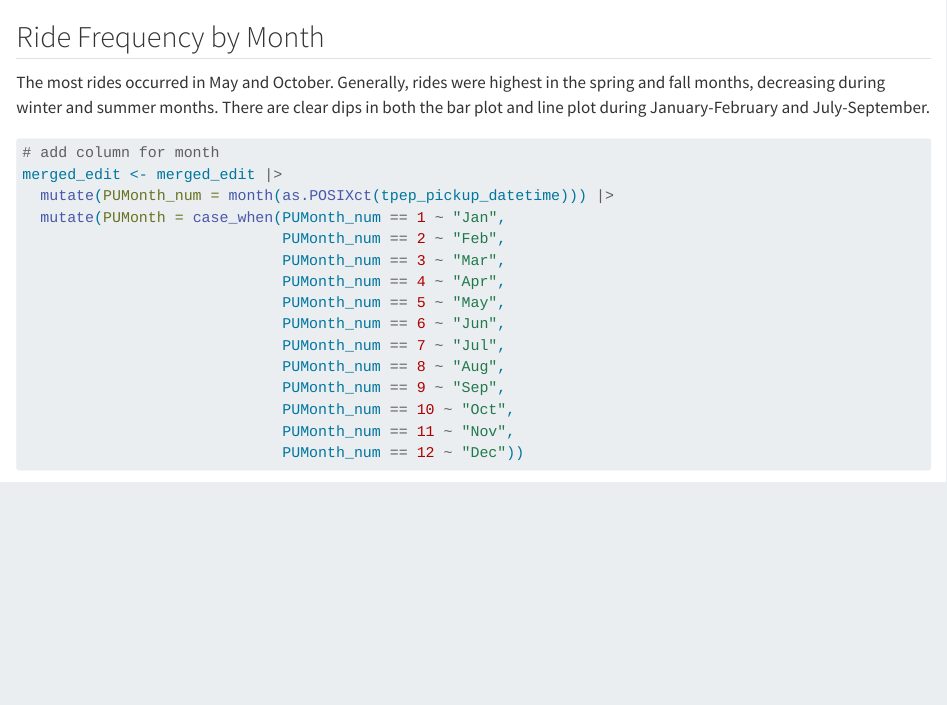
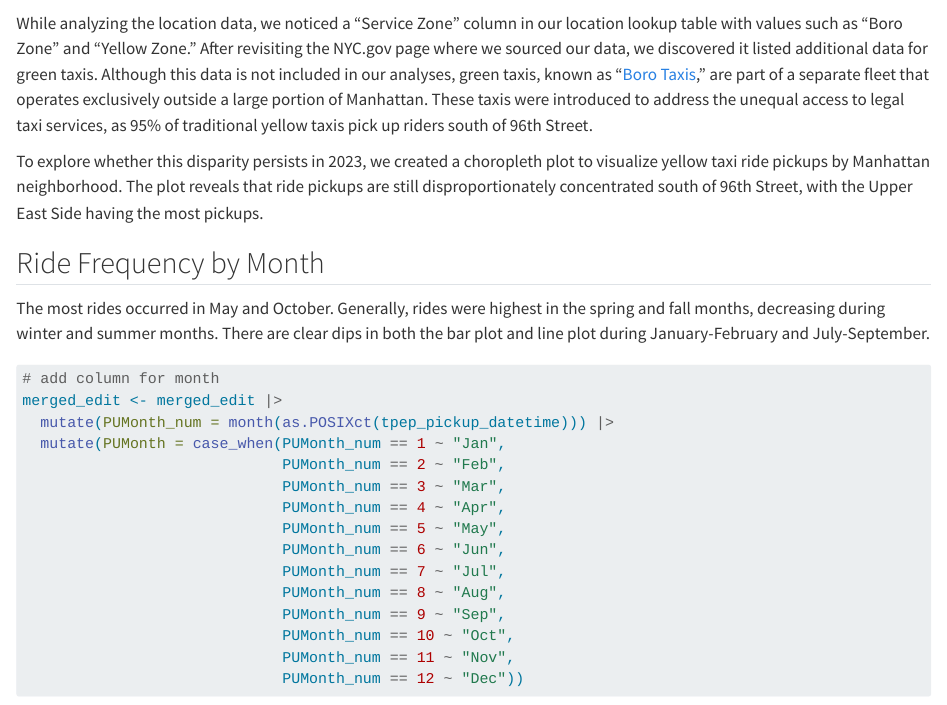
Before and after one commit to amayakejriwal/nyc-taxis, a Quarto document (results.qmd): the page in a window 1100 px wide, from 7590 px down. Rendered offline with R 4.5, knitr and Pandoc in place of Quarto, with nearby package versions; some code elsewhere in the file could not run offline; long lines of code are wrapped.

Commit message:
adding text for manhattan map

````diff
--- a/results.qmd
+++ b/results.qmd
@@ -267,6 +267,10 @@ ggplot(data = manhattan_zones_choropleth) +
 
 ```
 
+While analyzing the location data, we noticed a “Service Zone” column in our location lookup table with values such as “Boro Zone” and “Yellow Zone.” After revisiting the NYC.gov page where we sourced our data, we discovered it listed additional data for green taxis. Although this data is not included in our analyses, green taxis, known as “[Boro Taxis](https://en.wikipedia.org/wiki/Boro_taxi),” are part of a separate fleet that operates exclusively outside a large portion of Manhattan. These taxis were introduced to address the unequal access to legal taxi services, as 95% of traditional yellow taxis pick up riders south of 96th Street.
+
+To explore whether this disparity persists in 2023, we created a choropleth plot to visualize yellow taxi ride pickups by Manhattan neighborhood. The plot reveals that ride pickups are still disproportionately concentrated south of 96th Street, with the Upper East Side having the most pickups.
+
 
 ## Ride Frequency by Month
 
````
Also changed, not shown: docs/search.json, 8 other files.
